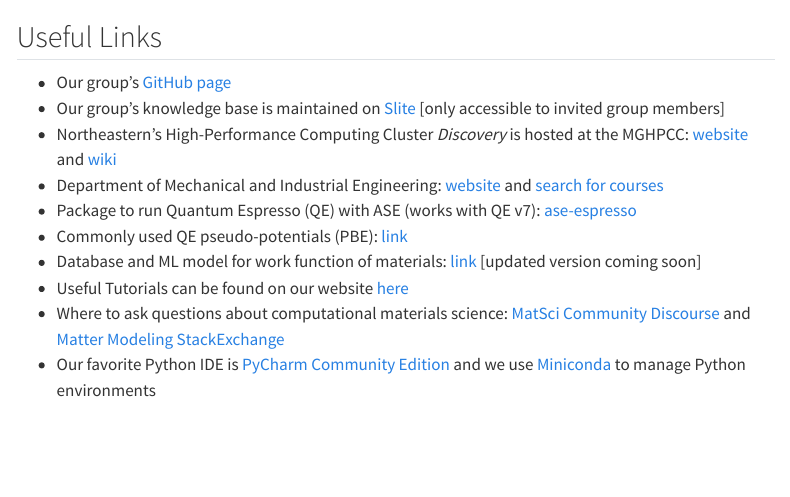
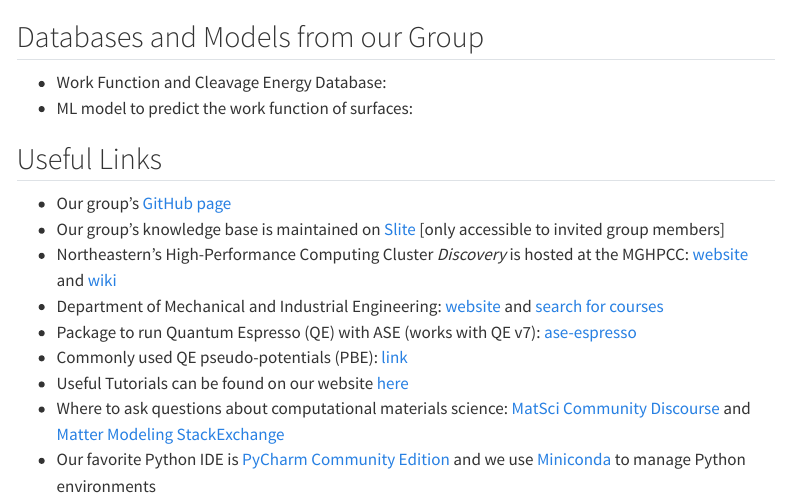
Before and after one commit to d2r2group/website, a Quarto document (content/resources.qmd): the page in a window 1100 px wide, from 310 px down. Rendered offline with R 4.5, knitr and Pandoc in place of Quarto, with nearby package versions; menus at the side of the page are left out; badge pictures from the web are left out.

Commit message:
Added newest version of WF database and model to resource page.

```diff
--- a/content/resources.qmd
+++ b/content/resources.qmd
@@ -16,6 +16,11 @@
 
 {{< video https://www.youtube.com/embed/CFXp-rUTGAs?si=EErTTo8O7p1rcwrm >}}
 
+## Databases and Models from our Group
+
+- Work Function and Cleavage Energy Database: [![DOI](https://zenodo.org/badge/DOI/10.5281/zenodo.10381506.svg)](https://doi.org/10.5281/zenodo.10381506)
+- ML model to predict the work function of surfaces: [![DOI](https://zenodo.org/badge/DOI/10.5281/zenodo.10449568.svg)](https://doi.org/10.5281/zenodo.10449568)
+
 ## Useful Links
 
 - Our group's [GitHub page](https://github.com/d2r2group/)
@@ -24,7 +29,6 @@
 - Department of Mechanical and Industrial Engineering: [website](https://mie.northeastern.edu/) and [search for courses](https://searchneu.com/NEU)
 - Package to run Quantum Espresso (QE) with ASE (works with QE v7): [ase-espresso](https://github.com/peterschindler/ase-espresso)
 - Commonly used QE pseudo-potentials (PBE): [link](https://github.com/peterschindler/PSPs)
-- Database and ML model for work function of materials: [link](https://github.com/peterschindler/WorkFunctionDatabase) [updated version coming soon]
 - Useful Tutorials can be found on our website [here](/content/teaching.html#other-courses-and-tutorials)
 - Where to ask questions about computational materials science: [MatSci Community Discourse](https://matsci.org/) and [Matter Modeling StackExchange](https://mattermodeling.stackexchange.com/)
 - Our favorite Python IDE is [PyCharm Community Edition](https://www.jetbrains.com/pycharm/) and we use [Miniconda](https://docs.conda.io/projects/miniconda/en/latest/miniconda-install.html) to manage Python environments
```
